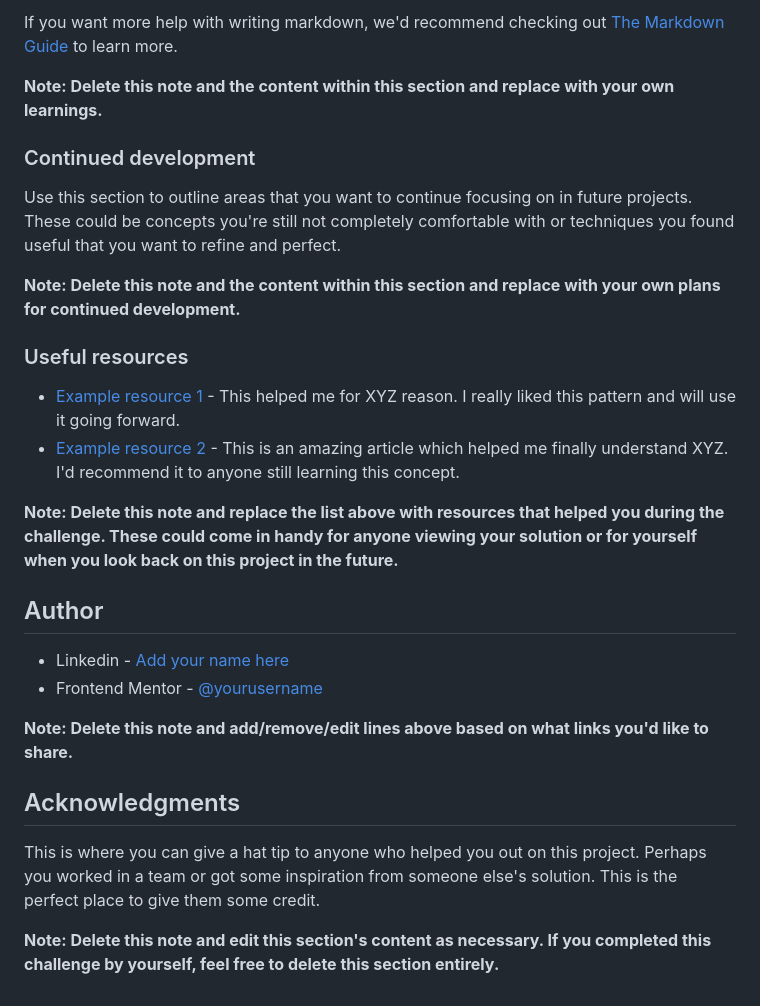
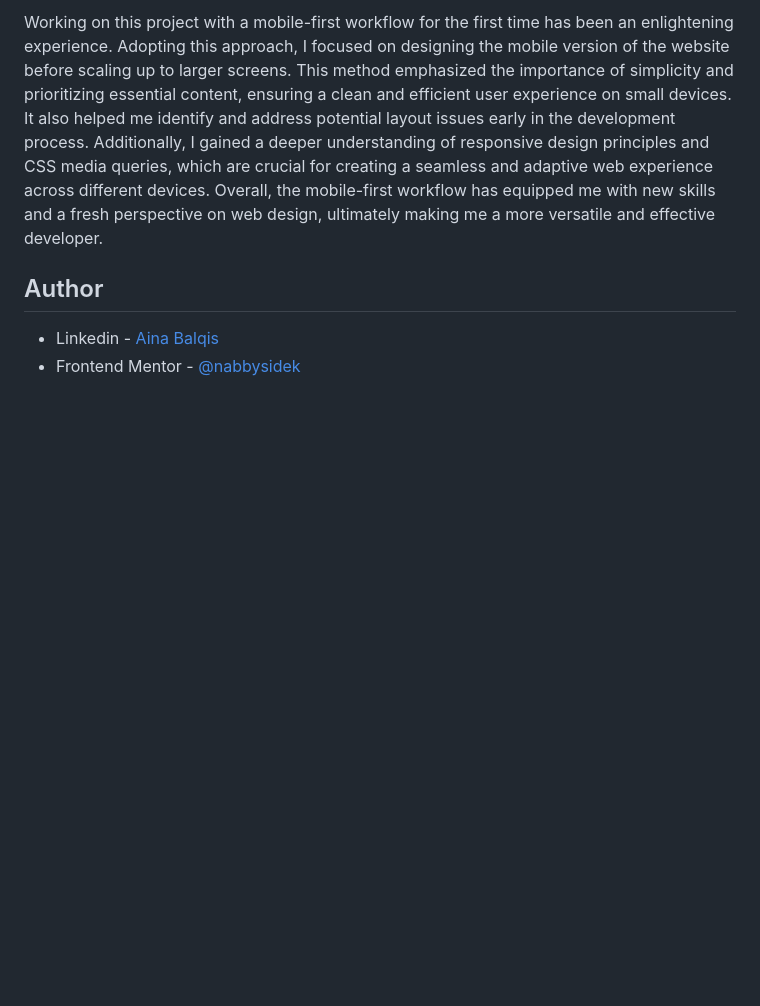
Before and after one commit to nabbysidek/recipe-page, a Markdown page: README.md, the part around the change printed below. Drawn GitHub-style; blank space fills up the shorter version.

```diff
--- a/README.md
+++ b/README.md
@@ -64,29 +39,6 @@ const proudOfThisFunc = () => {
-If you want more help with writing markdown, we'd recommend checking out [The Markdown Guide](https://www.markdownguide.org/) to learn more.
-
-**Note: Delete this note and the content within this section and replace with your own learnings.**
-
-### Continued development
-
-Use this section to outline areas that you want to continue focusing on in future projects. These could be concepts you're still not completely comfortable with or techniques you found useful that you want to refine and perfect.
-
-**Note: Delete this note and the content within this section and replace with your own plans for continued development.**
-
-### Useful resources
-
-- [Example resource 1](https://www.example.com) - This helped me for XYZ reason. I really liked this pattern and will use it going forward.
-- [Example resource 2](https://www.example.com) - This is an amazing article which helped me finally understand XYZ. I'd recommend it to anyone still learning this concept.
-
-**Note: Delete this note and replace the list above with resources that helped you during the challenge. These could come in handy for anyone viewing your solution or for yourself when you look back on this project in the future.**
+Working on this project with a mobile-first workflow for the first time has been an enlightening experience. Adopting this approach, I focused on designing the mobile version of the website before scaling up to larger screens. This method emphasized the importance of simplicity and prioritizing essential content, ensuring a clean and efficient user experience on small devices. It also helped me identify and address potential layout issues early in the development process. Additionally, I gained a deeper understanding of responsive design principles and CSS media queries, which are crucial for creating a seamless and adaptive web experience across different devices. Overall, the mobile-first workflow has equipped me with new skills and a fresh perspective on web design, ultimately making me a more versatile and effective developer.
 
 ## Author
 
-- Linkedin - [Add your name here](https://www.your-site.com)
-- Frontend Mentor - [@yourusername](https://www.frontendmentor.io/profile/yourusername)
-
-**Note: Delete this note and add/remove/edit lines above based on what links you'd like to share.**
-
-## Acknowledgments
-
-This is where you can give a hat tip to anyone who helped you out on this project. Perhaps you worked in a team or got some inspiration from someone else's solution. This is the perfect place to give them some credit.
-
-**Note: Delete this note and edit this section's content as necessary. If you completed this challenge by yourself, feel free to delete this section entirely.**
+- Linkedin - [Aina Balqis](https://www.linkedin.com/in/nabbysidek/)
+- Frontend Mentor - [@nabbysidek](https://www.frontendmentor.io/profile/nabbysidek)
```
Also changed, not shown: other parts of README.md (+3 -28 lines), design/solution.png (added).
